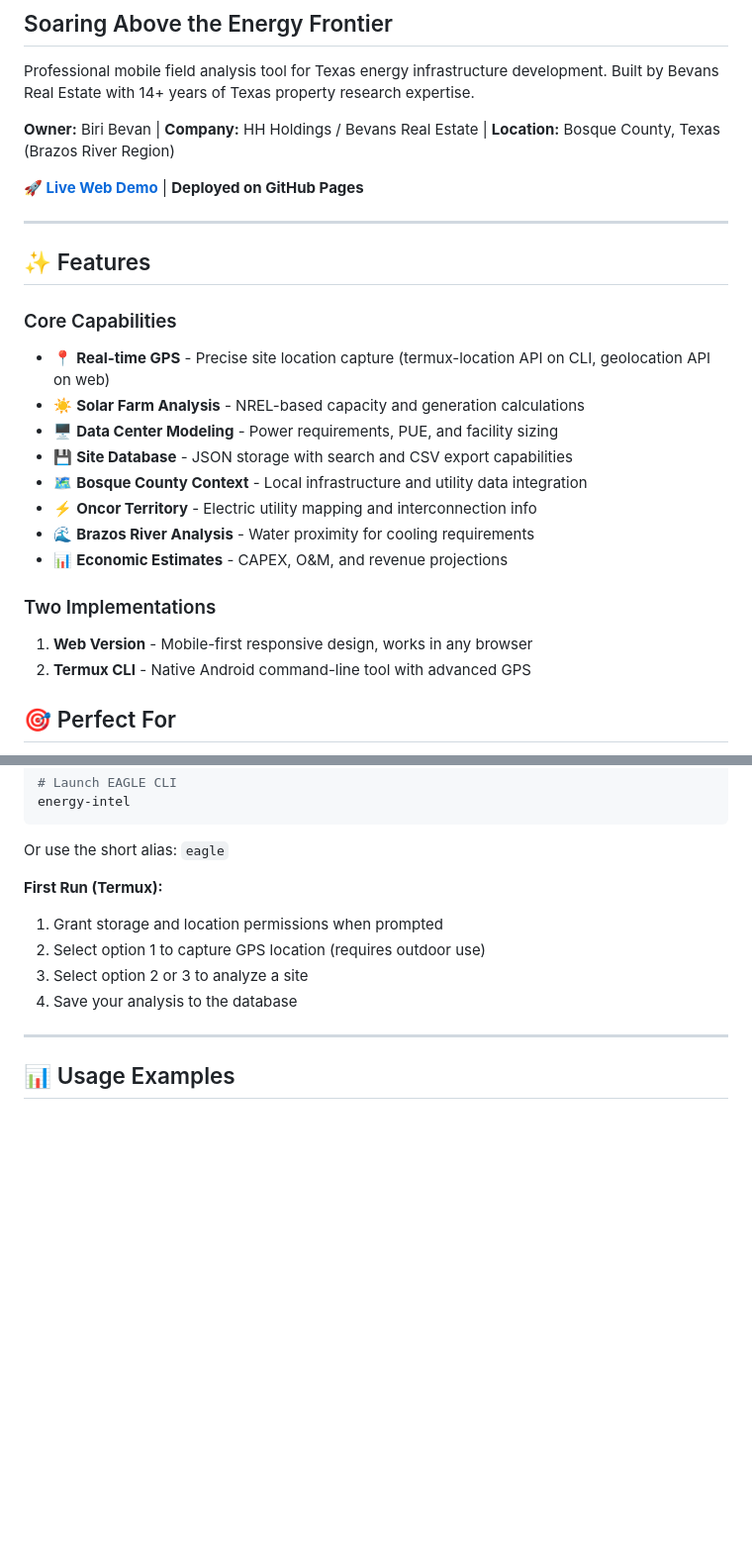
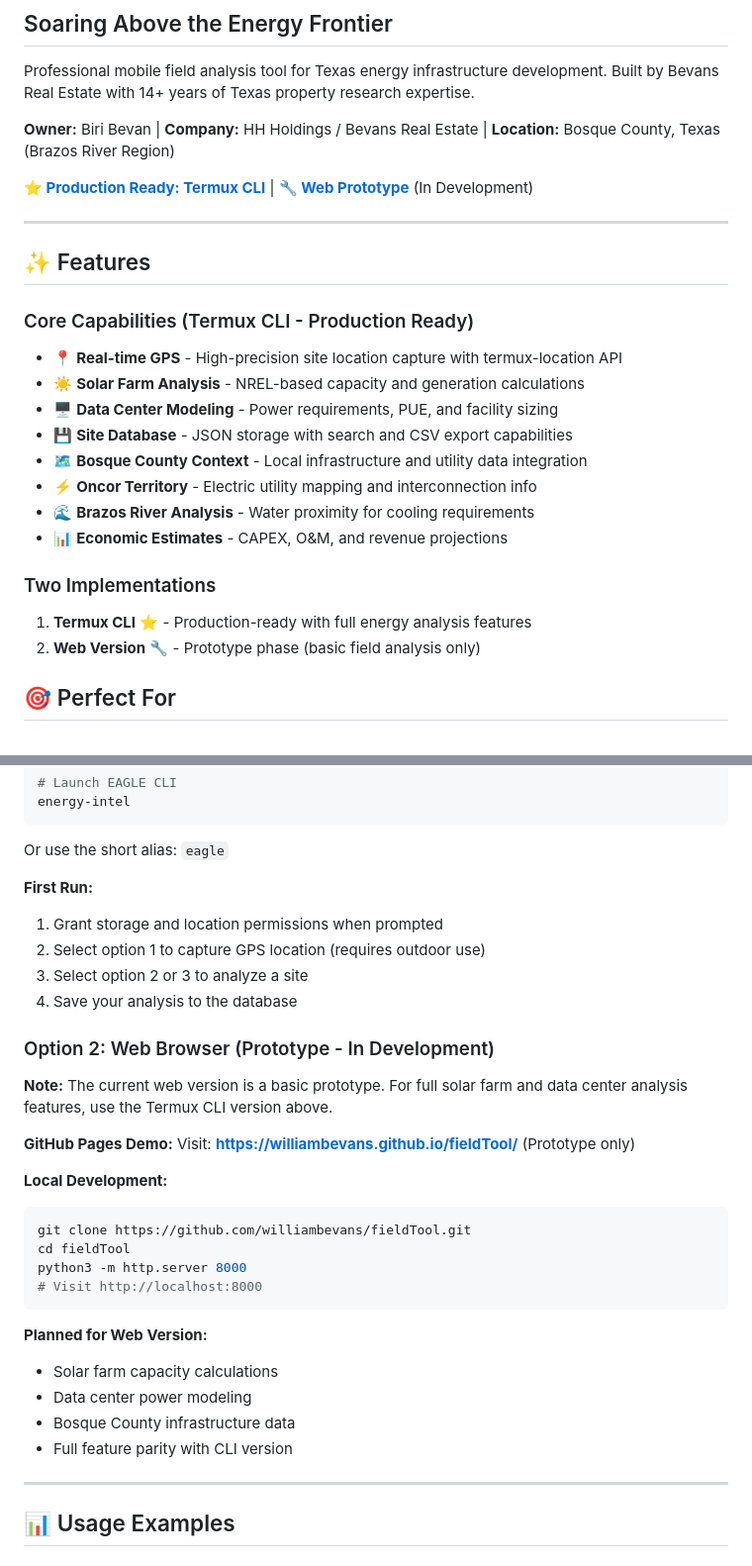
Before and after one commit to williambevans/fieldTool, a Markdown page: README.md, 2 parts joined by grey strips. Shown at 99% size. Drawn GitHub-style; blank space fills up the shorter version.

Commit message:
Update README to clarify Termux CLI is production-ready, web version is prototype
- Mark Termux CLI as recommended production version
- Note web version is prototype/in development
- Clarify current web demo is basic field analysis, not energy calculations
- List planned features for web version
- Update header links to direct users to production CLI version

````diff
--- a/README.md
+++ b/README.md
@@ -5,14 +5,14 @@ Professional mobile field analysis tool for Texas energy infrastructure developm
 
 **Owner:** Biri Bevan | **Company:** HH Holdings / Bevans Real Estate | **Location:** Bosque County, Texas (Brazos River Region)
 
-**🚀 [Live Web Demo](https://williambevans.github.io/fieldTool/)** | **Deployed on GitHub Pages**
+**⭐ [Production Ready: Termux CLI](#option-1-termux-cli-on-android-production-ready--recommended)** | **🔧 [Web Prototype](https://williambevans.github.io/fieldTool/)** (In Development)
 
 ---
 
 ## ✨ Features
 
-### Core Capabilities
-- 📍 **Real-time GPS** - Precise site location capture (termux-location API on CLI, geolocation API on web)
+### Core Capabilities (Termux CLI - Production Ready)
+- 📍 **Real-time GPS** - High-precision site location capture with termux-location API
 - ☀️ **Solar Farm Analysis** - NREL-based capacity and generation calculations
 - 🖥️ **Data Center Modeling** - Power requirements, PUE, and facility sizing
 - 💾 **Site Database** - JSON storage with search and CSV export capabilities
@@ -22,8 +22,8 @@ Professional mobile field analysis tool for Texas energy infrastructure developm
 - 📊 **Economic Estimates** - CAPEX, O&M, and revenue projections
 
 ### Two Implementations
-1. **Web Version** - Mobile-first responsive design, works in any browser
-2. **Termux CLI** - Native Android command-line tool with advanced GPS
+1. **Termux CLI** ⭐ - Production-ready with full energy analysis features
+2. **Web Version** 🔧 - Prototype phase (basic field analysis only)
 
 ## 🎯 Perfect For
 
@@ -75,11 +64,32 @@ energy-intel
 
 Or use the short alias: `eagle`
 
-**First Run (Termux):**
+**First Run:**
 1. Grant storage and location permissions when prompted
 2. Select option 1 to capture GPS location (requires outdoor use)
 3. Select option 2 or 3 to analyze a site
 4. Save your analysis to the database
+
+### Option 2: Web Browser (Prototype - In Development)
+
+**Note:** The current web version is a basic prototype. For full solar farm and data center analysis features, use the Termux CLI version above.
+
+**GitHub Pages Demo:**
+Visit: **https://williambevans.github.io/fieldTool/** (Prototype only)
+
+**Local Development:**
+```bash
+git clone https://github.com/williambevans/fieldTool.git
+cd fieldTool
+python3 -m http.server 8000
+# Visit http://localhost:8000
+```
+
+**Planned for Web Version:**
+- Solar farm capacity calculations
+- Data center power modeling
+- Bosque County infrastructure data
+- Full feature parity with CLI version
 
 ---
 
````
Also changed, not shown: other parts of README.md (+2 -13 lines).
